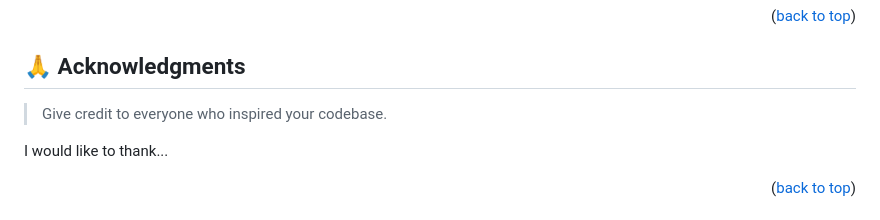
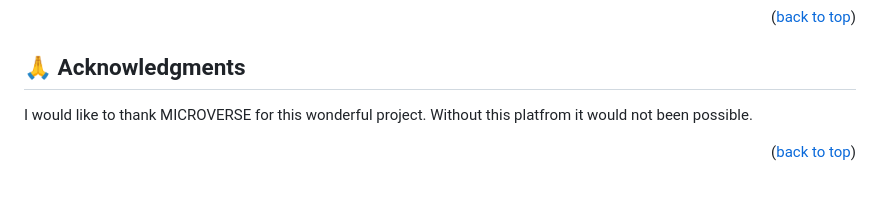
Before and after one commit to porag-m06/My-Portfolio, a Markdown page: README.md, the part around one of its changes. Drawn GitHub-style; blank space fills up the shorter version.

```diff
--- a/README.md
+++ b/README.md
@@ -214,8 +103,5 @@ If you like this project...
 ## 🙏 Acknowledgments <a name="acknowledgements"></a>
-
-> Give credit to everyone who inspired your codebase.
-
-I would like to thank...
+I would like to thank MICROVERSE for this wonderful project. Without this platfrom it would not been possible.
 
 <p align="right">(<a href="#readme-top">back to top</a>)</p>
 
```
Also changed, not shown: other parts of README.md (+30 -149 lines).
